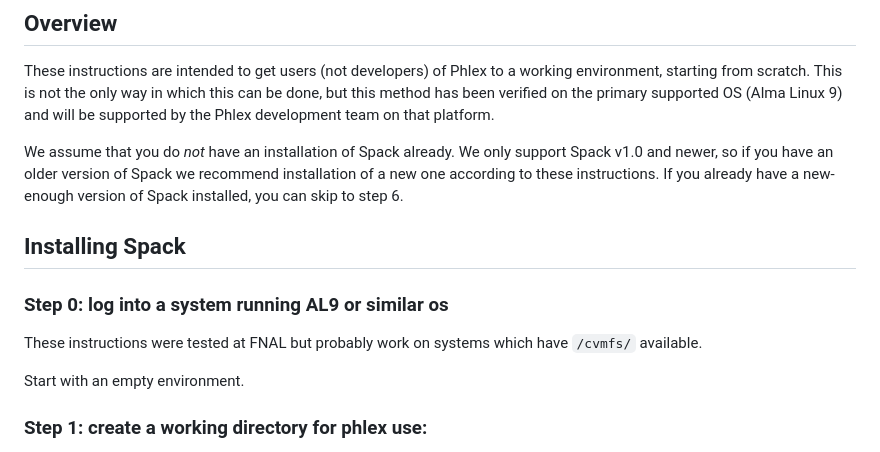
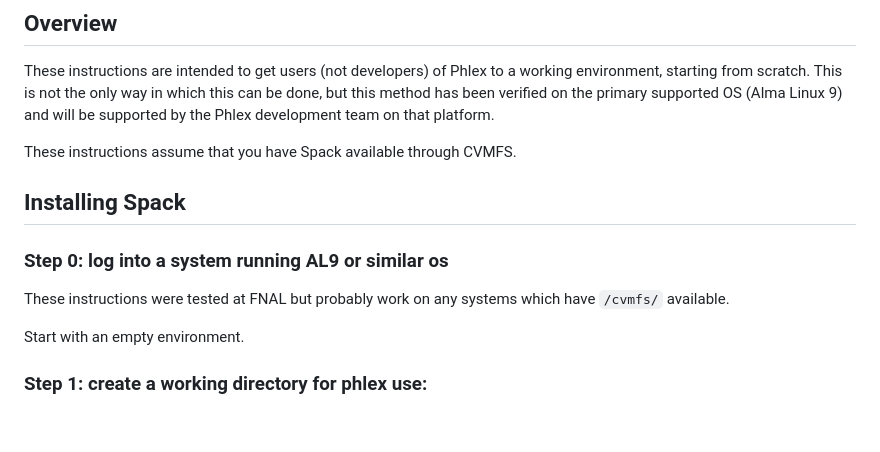
Before and after one commit to DUNE/FAQ, a Markdown page: docs/Misc/cvmfs-phlex.md, the part around the change. Rendered like a GitHub page; blank space fills up the shorter version.

Commit message:
remove references to spackless install
.

```diff
--- a/docs/Misc/cvmfs-phlex.md
+++ b/docs/Misc/cvmfs-phlex.md
@@ -14,14 +14,14 @@ Based off of:
 
 These instructions are intended to get users (not developers) of Phlex to a working environment, starting from scratch. This is not the only way in which this can be done, but this method has been verified on the primary supported OS (Alma Linux 9) and will be supported by the Phlex development team on that platform.
 
-We assume that you do *not* have an installation of Spack already. We only support Spack v1.0 and newer, so if you have an older version of Spack we recommend installation of a new one according to these instructions. If you already have a new-enough version of Spack installed, you can skip to step 6.
+These instructions assume that you have Spack available through CVMFS.
 
 
 ## Installing Spack
 
 ### Step 0: log into a system running AL9 or similar os
 
-These instructions were tested at FNAL but probably work on systems which have `/cvmfs/` available.
+These instructions were tested at FNAL but probably work on any systems which have `/cvmfs/` available.
 
 Start with an empty environment.
 
```
